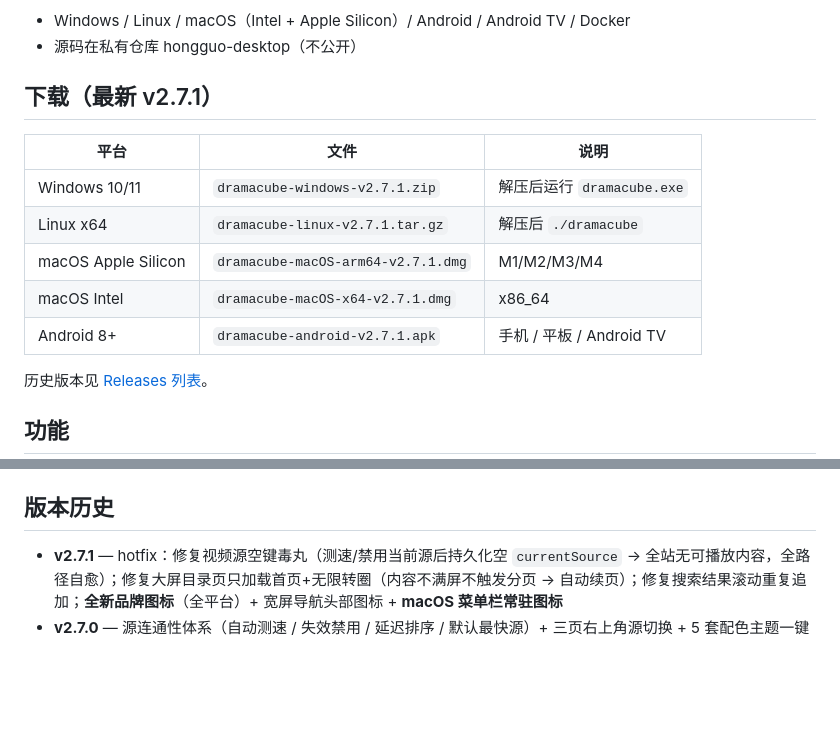
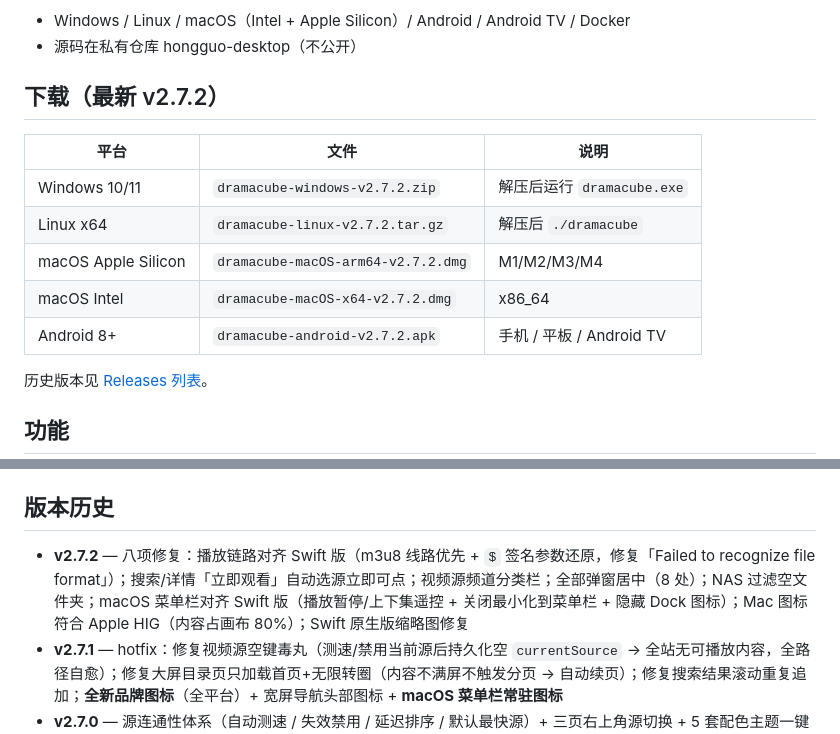
Before and after one commit to g-star1024/DramaCube-releases, a Markdown page: README.md, 2 parts joined by grey strips. Drawn GitHub-style; blank space fills up the shorter version.

Commit message:
docs: v2.7.2 下载表 + 版本史（八项修复）

```diff
--- a/README.md
+++ b/README.md
@@ -5,15 +5,15 @@
 - Windows / Linux / macOS（Intel + Apple Silicon）/ Android / Android TV / Docker
 - 源码在私有仓库 hongguo-desktop（不公开）
 
-## 下载（最新 v2.7.1）
+## 下载（最新 v2.7.2）
 
 | 平台 | 文件 | 说明 |
 |------|------|------|
-| Windows 10/11 | `dramacube-windows-v2.7.1.zip` | 解压后运行 `dramacube.exe` |
-| Linux x64 | `dramacube-linux-v2.7.1.tar.gz` | 解压后 `./dramacube` |
-| macOS Apple Silicon | `dramacube-macOS-arm64-v2.7.1.dmg` | M1/M2/M3/M4 |
-| macOS Intel | `dramacube-macOS-x64-v2.7.1.dmg` | x86_64 |
-| Android 8+ | `dramacube-android-v2.7.1.apk` | 手机 / 平板 / Android TV |
+| Windows 10/11 | `dramacube-windows-v2.7.2.zip` | 解压后运行 `dramacube.exe` |
+| Linux x64 | `dramacube-linux-v2.7.2.tar.gz` | 解压后 `./dramacube` |
+| macOS Apple Silicon | `dramacube-macOS-arm64-v2.7.2.dmg` | M1/M2/M3/M4 |
+| macOS Intel | `dramacube-macOS-x64-v2.7.2.dmg` | x86_64 |
+| Android 8+ | `dramacube-android-v2.7.2.apk` | 手机 / 平板 / Android TV |
 
 历史版本见 [Releases 列表](https://github.com/g-star1024/DramaCube-releases/releases)。
 
@@ -56,6 +56,7 @@
 
 ## 版本历史
 
+- **v2.7.2** — 八项修复：播放链路对齐 Swift 版（m3u8 线路优先 + `$` 签名参数还原，修复「Failed to recognize file format」）；搜索/详情「立即观看」自动选源立即可点；视频源频道分类栏；全部弹窗居中（8 处）；NAS 过滤空文件夹；macOS 菜单栏对齐 Swift 版（播放暂停/上下集遥控 + 关闭最小化到菜单栏 + 隐藏 Dock 图标）；Mac 图标符合 Apple HIG（内容占画布 80%）；Swift 原生版缩略图修复
 - **v2.7.1** — hotfix：修复视频源空键毒丸（测速/禁用当前源后持久化空 `currentSource` → 全站无可播放内容，全路径自愈）；修复大屏目录页只加载首页+无限转圈（内容不满屏不触发分页 → 自动续页）；修复搜索结果滚动重复追加；**全新品牌图标**（全平台）+ 宽屏导航头部图标 + **macOS 菜单栏常驻图标**
 - **v2.7.0** — 源连通性体系（自动测速 / 失效禁用 / 延迟排序 / 默认最快源）+ 三页右上角源切换 + 5 套配色主题一键切换 + 搜索结果点击即播
 - **v2.6.0** — UI 三端升级：Cinema Hero / 毛玻璃 OSD / 快捷键 / 暂停氛围模式 / TV 独立版 / 继续观看
```
